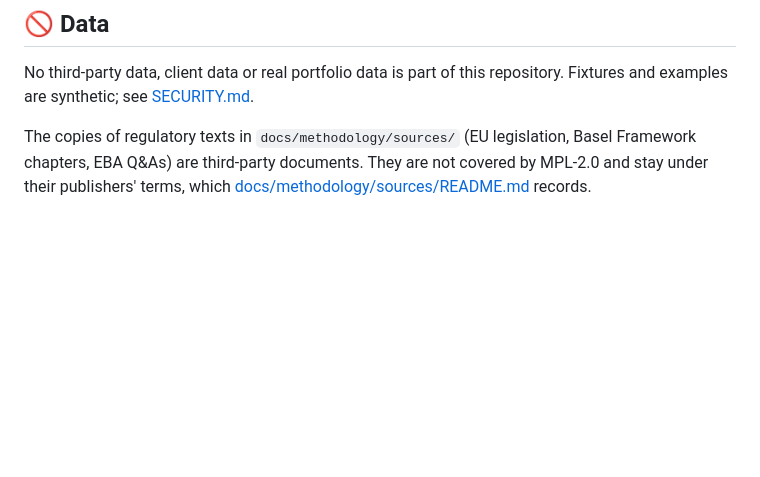
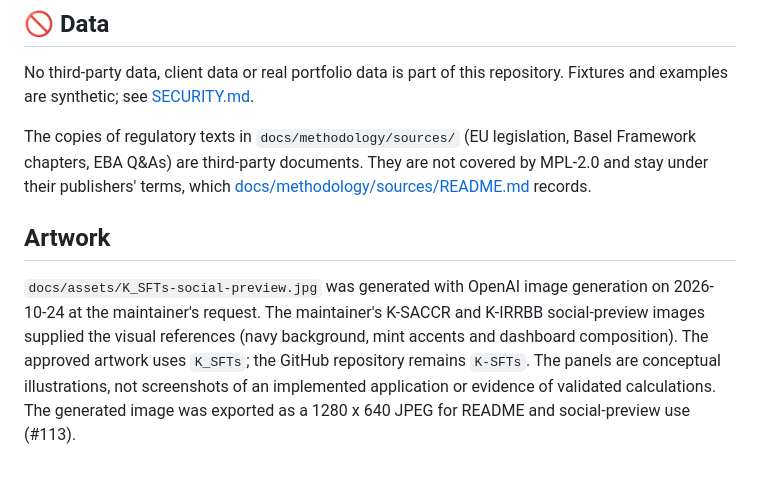
Before and after one commit to danielep71/K-SFTs, a Markdown page: NOTICE.md, the part around the change. GitHub-like rendering; blank space fills up the shorter version.

Commit message:
docs: add K_SFTs README banner and social-preview asset (#114)
Add the approved artwork to the root README and document its provenance.

Repository integrity passed; Codex reviewed 539a00a with no findings.
GitHub social-preview settings are unavailable in the current private repository UI.

Refs #113

```diff
--- a/NOTICE.md
+++ b/NOTICE.md
@@ -75,3 +75,14 @@ Basel Framework chapters, EBA Q&As) are third-party documents. They are not
 covered by MPL-2.0 and stay under their publishers' terms, which
 [docs/methodology/sources/README.md](docs/methodology/sources/README.md)
 records.
+
+## Artwork
+
+`docs/assets/K_SFTs-social-preview.jpg` was generated with OpenAI image generation
+on 2026-10-24 at the maintainer's request. The maintainer's K-SACCR and
+K-IRRBB social-preview images supplied the visual references (navy background,
+mint accents and dashboard composition). The approved artwork uses `K_SFTs`;
+the GitHub repository remains `K-SFTs`. The panels are conceptual illustrations,
+not screenshots of an implemented application or evidence of validated calculations.
+The generated image was exported as a 1280 x 640 JPEG for README and
+social-preview use (#113).
```
Also changed, not shown: CHANGELOG.md (+3 -0 lines), README.md (+2 -0 lines), docs/assets/K_SFTs-social-preview.jpg (added).
